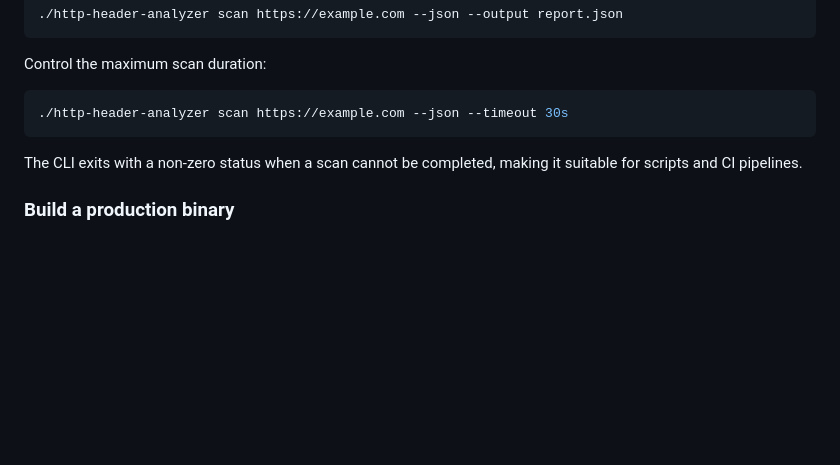
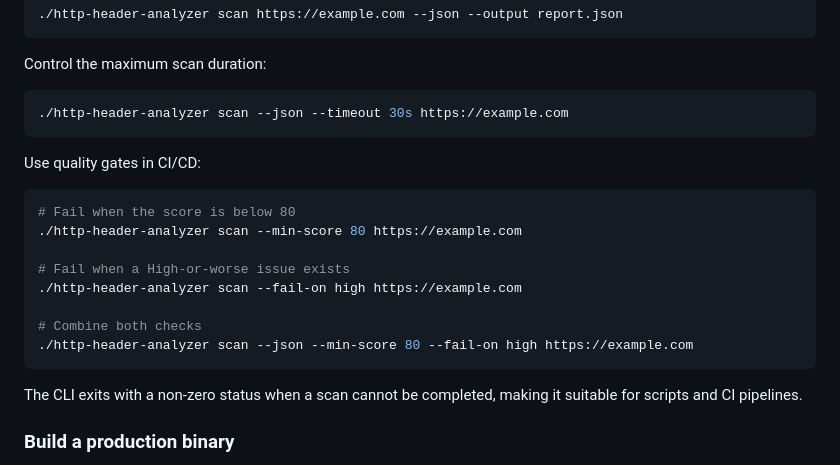
Before and after one commit to ItsWanheda/http-header-analyzer, a Markdown page: README.md, the part around the change. GitHub-like rendering; blank space fills up the shorter version.

Commit message:
docs: add CLI quality gate examples

````diff
--- a/README.md
+++ b/README.md
@@ -132,7 +132,20 @@ Save JSON directly to a file:
 Control the maximum scan duration:
 
 ```bash
-./http-header-analyzer scan https://example.com --json --timeout 30s
+./http-header-analyzer scan --json --timeout 30s https://example.com
+```
+
+Use quality gates in CI/CD:
+
+```bash
+# Fail when the score is below 80
+./http-header-analyzer scan --min-score 80 https://example.com
+
+# Fail when a High-or-worse issue exists
+./http-header-analyzer scan --fail-on high https://example.com
+
+# Combine both checks
+./http-header-analyzer scan --json --min-score 80 --fail-on high https://example.com
 ```
 
 The CLI exits with a non-zero status when a scan cannot be completed, making it suitable for scripts and CI pipelines.
````
